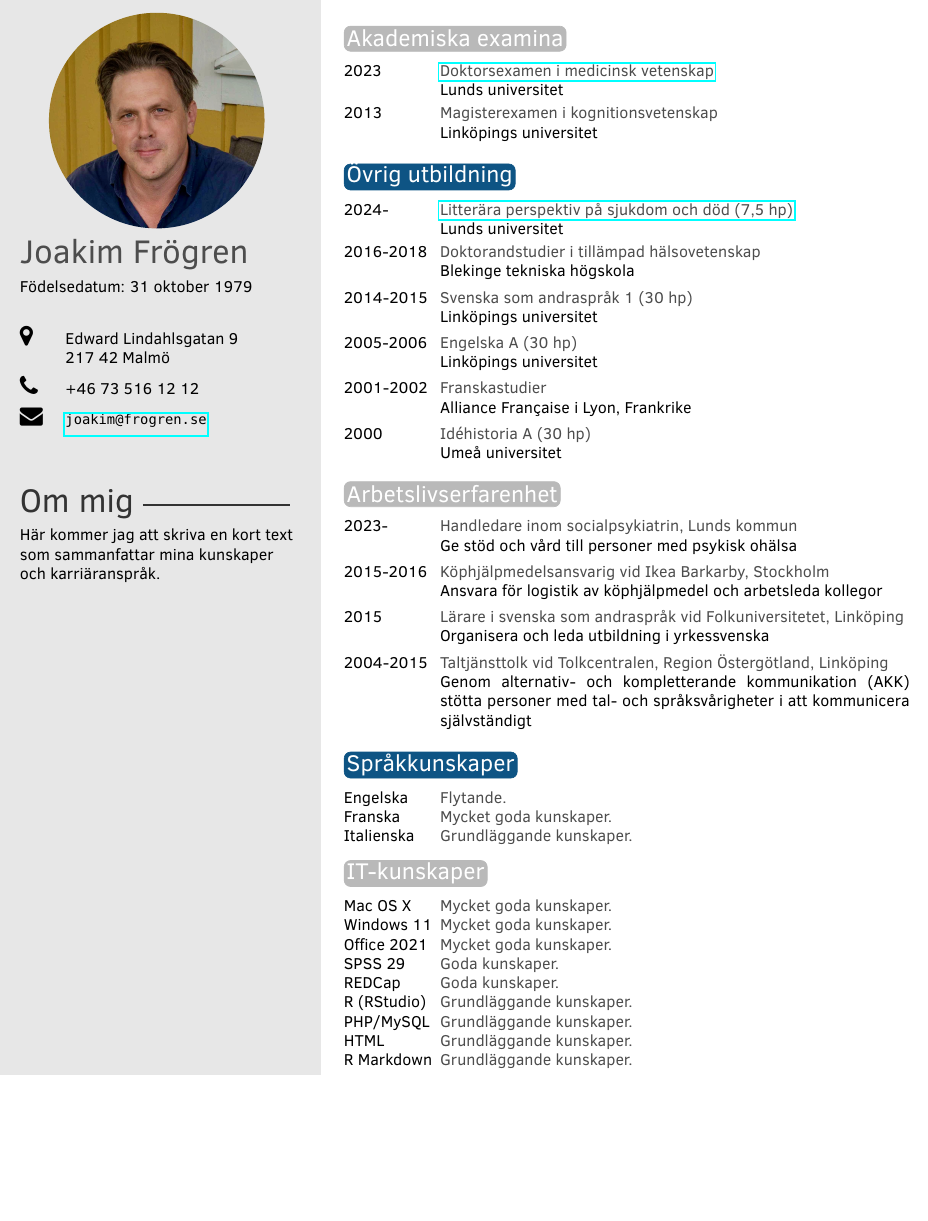
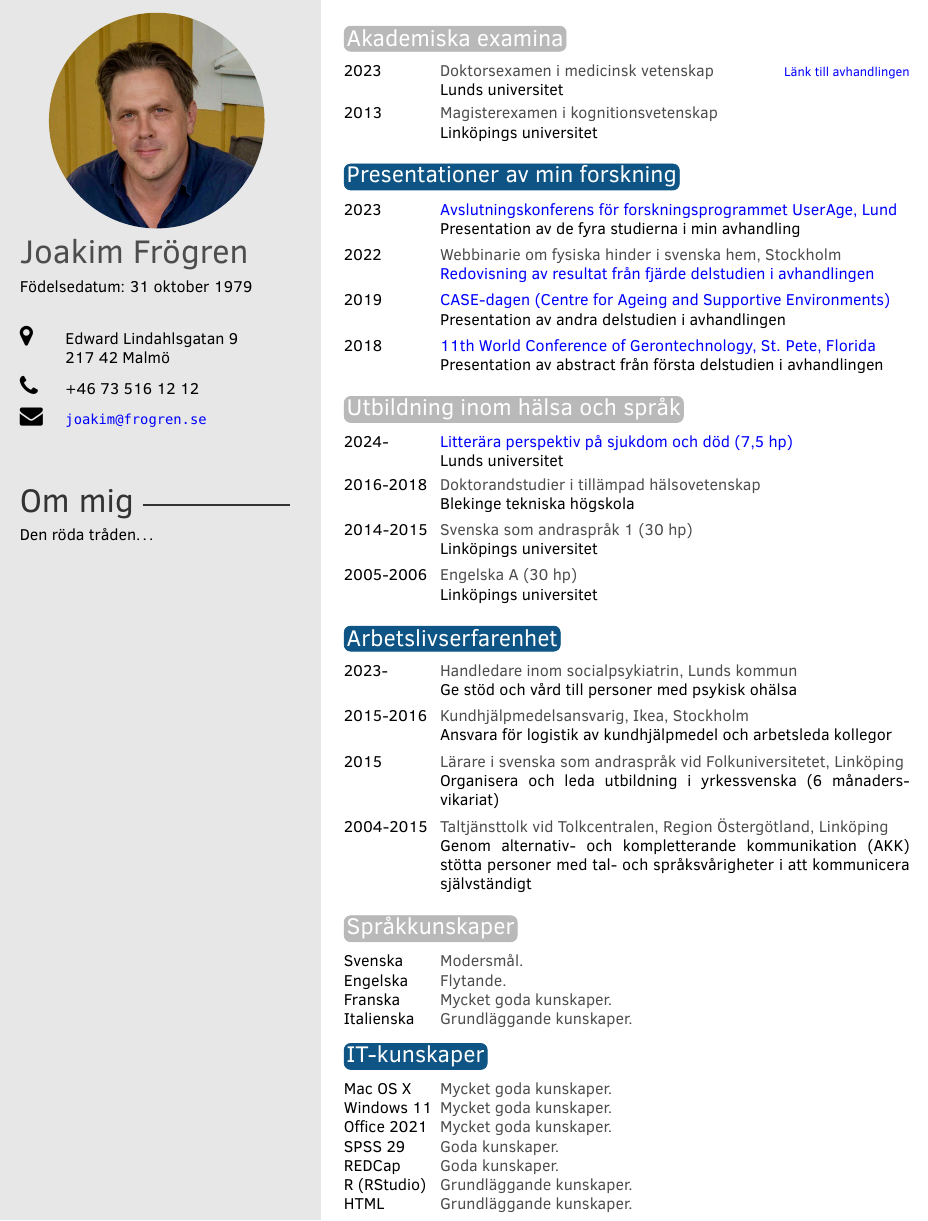
Before and after one commit to jfrogren/cv, an R Markdown document (cv_joakim_frogren.Rmd): part of the page, cut so that both start at the same text, the shorter picture padded with empty space. The pictures show the output file cv_joakim_frogren.pdf that the author committed with the source.

Commit message:
Med funkande länkar t presentationer & avhandling

````diff
--- a/cv_joakim_frogren.Rmd
+++ b/cv_joakim_frogren.Rmd
@@ -7,8 +7,9 @@ phone: +46 73 516 12 12
 profilepic: joakim.png
 email: "joakim@frogren.se"
 date: "Födelsedatum: 31 oktober 1979"
-aboutme: "Här kommer jag att skriva en kort text som sammanfattar mina kunskaper och karriäranspråk."
+aboutme: "Den röda tråden..."
 output: vitae::twentyseconds
+linkcolor: blue
 ---
 
 ```{r setup, include=FALSE}
@@ -22,7 +23,7 @@ library(vitae)
 library(tibble)
 tribble(
   ~ What, ~ Year, ~ Institution, ~ Where,
-  "\\href{https://portal.research.lu.se/en/publications/on-user-involvement-in-research-on-ageing-and-health}{Doktorsexamen i medicinsk vetenskap}", "2023", "", "Lunds universitet",
+  "Doktorsexamen i medicinsk vetenskap", "2023", "\\href{https://portal.research.lu.se/en/publications/on-user-involvement-in-research-on-ageing-and-health}{Länk till avhandlingen}", "Lunds universitet",
   "Magisterexamen i kognitionsvetenskap", "2013", "", "Linköpings universitet"
 ) %>%
   detailed_entries(What, Year, Institution, Where,
@@ -43,4 +44,9 @@ tribble(
   )
 ```
 -->
-# Övrig utbildning
+# Presentationer av min forskning
+<!--
+- 20 april 2023 - Avslutningskonferens för forskningsprogrammet UserAge, Lund (https://www.medicin.lu.se/evenemang/avslutningskonferens-userage)
+- 18 oktober 2022 Webbinarie om fysiska hinder i svenska hem, Stockholm (https://www.youtube.com/watch?v=z5JId15gq9w&t=25m21s)
+- 7 november 2019 CASE-dagen (Centre for Ageing & Supportive Environments),Lund  (https://www.youtube.com/watch?v=S2LeICgasAo)
+- 7-11 maj 2018 11th World Conference of Gerontechnology i St. Petersburg, Florida (https://journal.gerontechnology.org/pastIssuesList.aspx?iid=112)
@@ -47,3 +59,13 @@ tribble(
+  "\\href{https://www.medicin.lu.se/evenemang/avslutningskonferens-userage}{Avslutningskonferens för forskningsprogrammet UserAge, Lund}", "2023", "", "Presentation av de fyra studierna i min avhandling",
+  "Webbinarie om fysiska hinder i svenska hem, Stockholm", "2022", "", "\\href{https://www.youtube.com/watch?v=z5JId15gq9w&t=25m21s}{Redovisning av resultat från fjärde delstudien i avhandlingen}",
+  "\\href{https://journal.gerontechnology.org/pastIssuesList.aspx?iid=112}{CASE-dagen (Centre for Ageing and Supportive Environments)}", "2019", "", "Presentation av andra delstudien i avhandlingen",
+  "\\href{https://journal.gerontechnology.org/pastIssuesList.aspx?iid=112}{11th World Conference of Gerontechnology, St. Pete, Florida}", "2018", "", "Presentation av abstract från första delstudien i avhandlingen"
+) %>%
+  detailed_entries(What, Year, Institution, Where,
+                   .protect = FALSE)
+```
+
+# Utbildning inom hälsa och språk
 ```{r}
 library(tibble)
 tribble(
@@ -51,9 +73,7 @@ tribble(
   "\\href{https://www.lu.se/lubas/i-uoh-lu-LIVA19}{Litterära perspektiv på sjukdom och död (7,5 hp)}", "2024-", "", "Lunds universitet",
   "Doktorandstudier i tillämpad hälsovetenskap", "2016-2018", "", "Blekinge tekniska högskola",
   "Svenska som andraspråk 1 (30 hp)", "2014-2015", "", "Linköpings universitet",
-  "Engelska A (30 hp)", "2005-2006", "", "Linköpings universitet",
-  "Franskastudier", "2001-2002", "", "Alliance Française i Lyon, Frankrike",
-  "Idéhistoria A (30 hp)", "2000", "", "Umeå universitet"
+  "Engelska A (30 hp)", "2005-2006", "", "Linköpings universitet"
 ) %>%
   detailed_entries(What, Year, Institution, Where,
                    .protect = FALSE)
@@ -65,8 +85,8 @@ library(tibble)
 tribble(
   ~ Degree, ~ Year, ~ Institution, ~ Where,
   "Handledare inom socialpsykiatrin, Lunds kommun", "2023-", "", "Ge stöd och vård till personer med psykisk ohälsa",
-  "Köphjälpmedelsansvarig vid Ikea Barkarby, Stockholm", "2015-2016", "", "Ansvara för logistik av köphjälpmedel och arbetsleda kollegor",
-  "Lärare i svenska som andraspråk vid Folkuniversitetet, Linköping", "2015", "", "Organisera och leda utbildning i yrkessvenska",
+  "Kundhjälpmedelsansvarig, Ikea, Stockholm", "2015-2016", "", "Ansvara för logistik av kundhjälpmedel och arbetsleda kollegor",
+  "Lärare i svenska som andraspråk vid Folkuniversitetet, Linköping", "2015", "", "Organisera och leda utbildning i yrkessvenska (6 månaders-vikariat)",
   "Taltjänsttolk vid Tolkcentralen, Region Östergötland, Linköping", "2004-2015", "", "Genom alternativ- och kompletterande kommunikation (AKK) stötta personer med tal- och språksvårigheter i att kommunicera självständigt"
 ) %>%
   detailed_entries(Degree, Year, Institution, Where)
@@ -81,6 +101,7 @@ tribble(
 ```{r}
 tribble(
   ~a, ~b,
+  "Modersmål", "Svenska",
   "Flytande","Engelska",
   "Mycket goda kunskaper","Franska",
   "Grundläggande kunskaper", "Italienska"
@@ -102,9 +123,7 @@ tribble(
   "SPSS 29", "Goda kunskaper",
   "REDCap", "Goda kunskaper",
   "R (RStudio)", "Grundläggande kunskaper",
-  "PHP/MySQL ", "Grundläggande kunskaper",
   "HTML", "Grundläggande kunskaper",
-   "R Markdown", "Grundläggande kunskaper"
 ) %>%
   brief_entries(
     b,
````
Also changed, not shown: cv_joakim_frogren.pdf, cv_joakim_frogren.Rmd (6 more changed lines), 1 other file.
